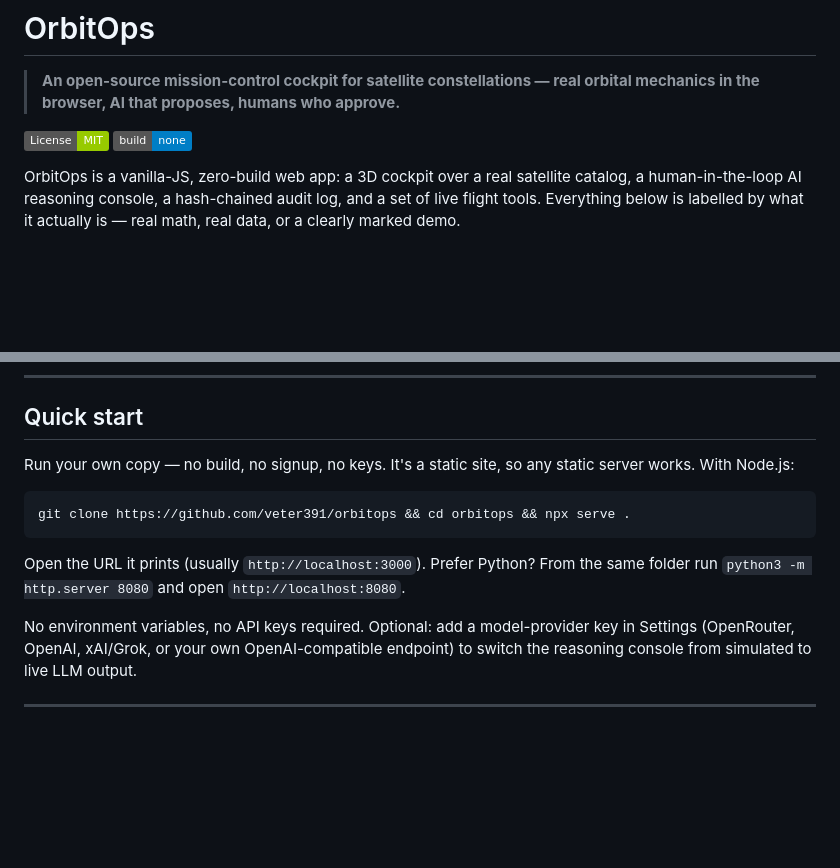
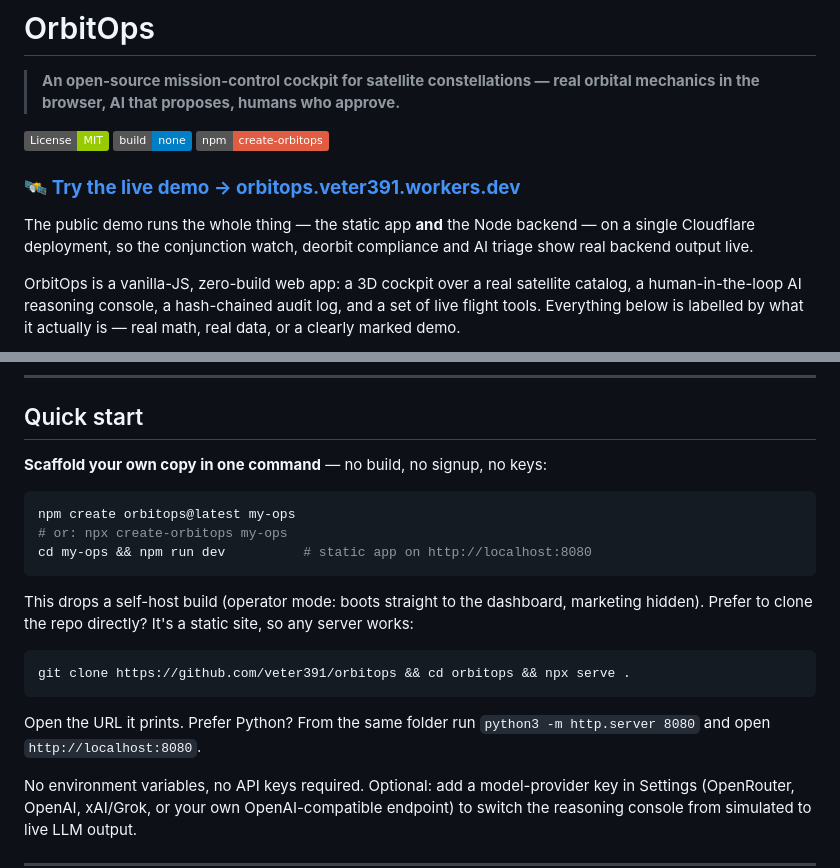
Before and after one commit to veter391/orbitops, a Markdown page: README.md, 2 parts joined by grey strips. Rendered like a GitHub page; badges without logos; blank space fills up the shorter version.

Commit message:
docs(readme): add live-demo link + 'npm create orbitops' install command
Prominent live-demo link/badge (orbitops.veter391.workers.dev) and an npm badge
at the top; Quick start now leads with the one-command scaffold
(npm create orbitops@latest / npx create-orbitops) before the git-clone path.

````diff
--- a/README.md
+++ b/README.md
@@ -4,6 +4,13 @@
 
 [![MIT License](https://img.shields.io/badge/License-MIT-green.svg)](LICENSE)
 [![No build step](https://img.shields.io/badge/build-none-blue.svg)](#quick-start)
+[![npm](https://img.shields.io/badge/npm-create--orbitops-red.svg)](https://www.npmjs.com/package/create-orbitops)
+
+### 🛰️ [**Try the live demo → orbitops.veter391.workers.dev**](https://orbitops.veter391.workers.dev)
+
+The public demo runs the whole thing — the static app **and** the Node backend —
+on a single Cloudflare deployment, so the conjunction watch, deorbit compliance
+and AI triage show real backend output live.
 
 OrbitOps is a vanilla-JS, zero-build web app: a 3D cockpit over a real satellite catalog, a human-in-the-loop AI reasoning console, a hash-chained audit log, and a set of live flight tools. Everything below is labelled by what it actually is — real math, real data, or a clearly marked demo.
 
@@ -36,15 +43,24 @@ We publish this table because a demo that blurs the line is a demo you can't tru
 
 ## Quick start
 
-Run your own copy — no build, no signup, no keys. It's a static site, so any
-static server works. With Node.js:
+**Scaffold your own copy in one command** — no build, no signup, no keys:
+
+```bash
+npm create orbitops@latest my-ops
+# or: npx create-orbitops my-ops
+cd my-ops && npm run dev          # static app on http://localhost:8080
+```
+
+This drops a self-host build (operator mode: boots straight to the dashboard,
+marketing hidden). Prefer to clone the repo directly? It's a static site, so any
+server works:
 
 ```bash
 git clone https://github.com/veter391/orbitops && cd orbitops && npx serve .
 ```
 
-Open the URL it prints (usually `http://localhost:3000`). Prefer Python? From the
-same folder run `python3 -m http.server 8080` and open `http://localhost:8080`.
+Open the URL it prints. Prefer Python? From the same folder run
+`python3 -m http.server 8080` and open `http://localhost:8080`.
 
 No environment variables, no API keys required. Optional: add a model-provider key
 in Settings (OpenRouter, OpenAI, xAI/Grok, or your own OpenAI-compatible endpoint)
````
